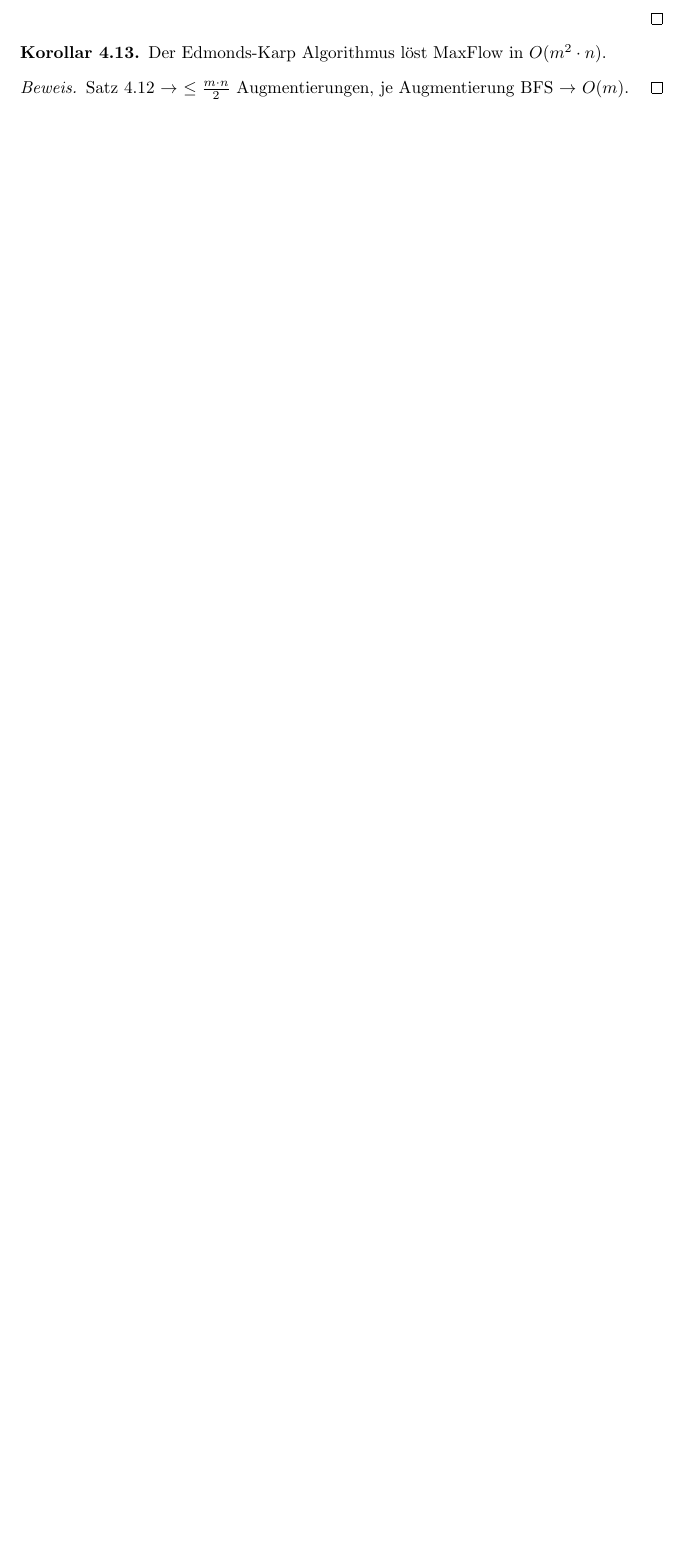
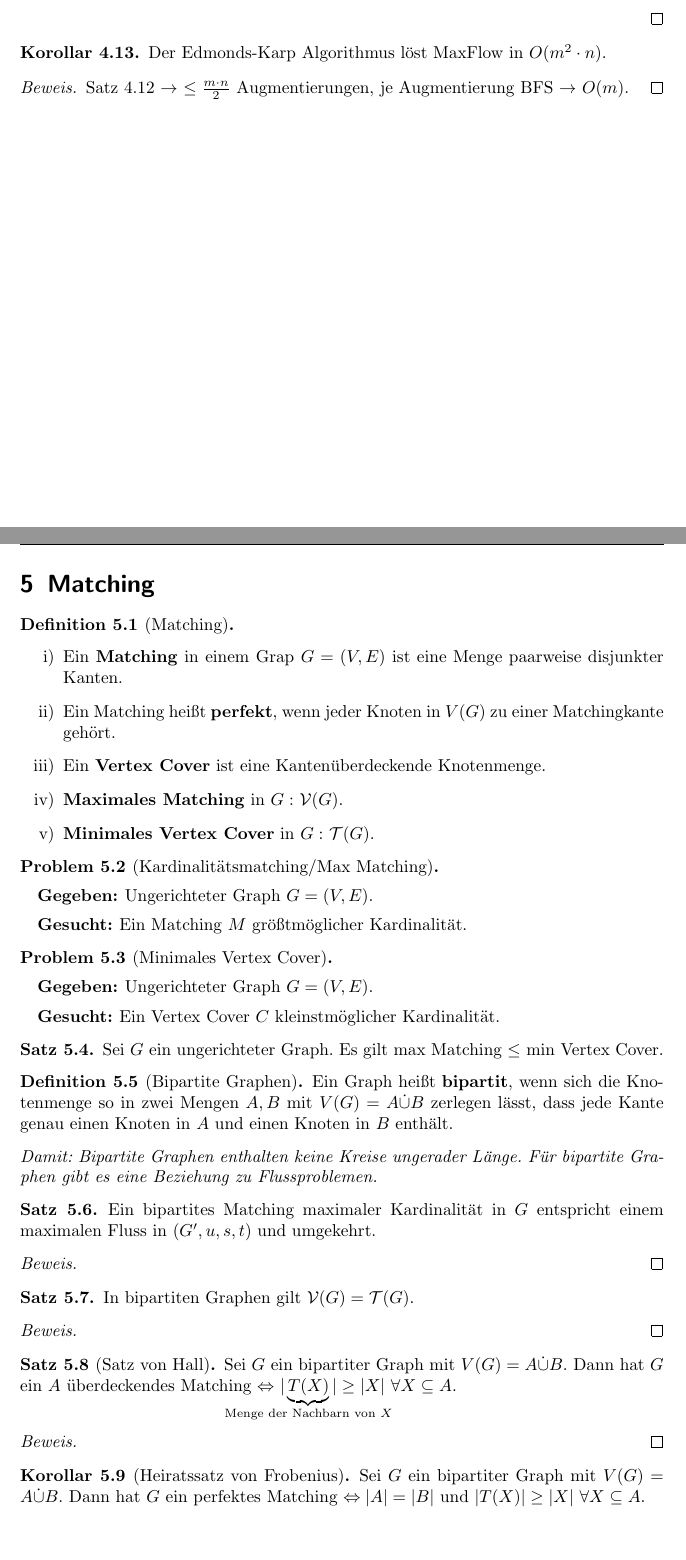
Before and after one commit to Cyion/netzwerkalgorithmen, a LaTeX document (netzwerkalgorithmen.tex, which reads matching.tex): part of page 22 of 22 before the commit and two parts of pages 22 and 23 of 24 after it, the two joined at a grey line, cut so that both start at the same text, the shorter picture padded with empty space. Compiled offline with pdfLaTeX.

Commit message:
added chapter 5

```diff
--- /dev/null
+++ b/matching.tex
@@ -0,0 +1,46 @@
+\section{Matching}
+\begin{definition}[Matching]~
+	\begin{itemize}
+		\item[i)] Ein \textbf{Matching} in einem Grap $G=(V,E)$ ist eine Menge paarweise disjunkter Kanten.
+		\item[ii)] Ein Matching heißt \textbf{perfekt}, wenn jeder Knoten in $V(G)$ zu einer Matchingkante gehört.
+		\item[iii)] Ein \textbf{Vertex Cover} ist eine Kantenüberdeckende Knotenmenge.
+		\item[iv)] \textbf{Maximales Matching} in $G:$ $\mathcal{V}(G)$.
+		\item[v)] \textbf{Minimales Vertex Cover} in $G:$ $\mathcal{T}(G)$.
+	\end{itemize}
+\end{definition}
+\begin{problem}[Kardinalitätsmatching/Max Matching]~\\[5pt]
+	\hspace*{10pt}\textbf{Gegeben: }Ungerichteter Graph $G = (V,E)$.\\[5pt]
+	\hspace*{10pt}\textbf{Gesucht: }Ein Matching $M$ größtmöglicher Kardinalität.
+\end{problem}
+\begin{problem}[Minimales Vertex Cover]~\\[5pt]
+	\hspace*{10pt}\textbf{Gegeben: }Ungerichteter Graph $G = (V,E)$.\\[5pt]
+	\hspace*{10pt}\textbf{Gesucht: }Ein Vertex Cover $C$ kleinstmöglicher Kardinalität.
+\end{problem}
+\begin{satz}
+	Sei $G$ ein ungerichteter Graph. Es gilt max Matching $\le$ min Vertex Cover.
+\end{satz}
+\begin{definition}[Bipartite Graphen]
+	Ein Graph heißt \textbf{bipartit}, wenn sich die Knotenmenge so in zwei Mengen $A,B$ mit $V(G) = A \dot\cup B$ zerlegen lässt, dass jede Kante genau einen Knoten in $A$ und einen Knoten in $B$ enthält.
+\end{definition}
+\textit{Damit: Bipartite Graphen enthalten keine Kreise ungerader Länge. Für bipartite Graphen gibt es eine Beziehung zu Flussproblemen.}
+\begin{satz}
+	Ein bipartites Matching maximaler Kardinalität in $G$ entspricht einem maximalen Fluss in $(G',u,s,t)$ und umgekehrt.
+\end{satz}
+\begin{proof}
+
+\end{proof}
+\begin{satz}
+	In bipartiten Graphen gilt $\mathcal{V}(G) = \mathcal{T}(G)$.
+\end{satz}
+\begin{proof}
+
+\end{proof}
+\begin{satz}[Satz von Hall]
+	Sei $G$ ein bipartiter Graph mit $V(G)=A\dot\cup B$. Dann hat $G$ ein $A$ überdeckendes Matching $\Leftrightarrow$ $\card{\underbrace{T(X)}_{\mathclap{\text{Menge der Nachbarn von } X}}} \ge \card{X}~\forall X\subseteq A$.
+\end{satz}
+\begin{proof}
+
+\end{proof}
+\begin{korollar}[Heiratssatz von Frobenius]
+	Sei $G$ ein bipartiter Graph mit $V(G) = A\dot\cup B$. Dann hat $G$ ein perfektes Matching $\Leftrightarrow \card{A}=\card{B}$ und $\card{T(X)} \ge \card{X}~\forall X \subseteq A$.
+\end{korollar}
```
Also changed, not shown: netzwerkalgorithmen.tex (+1 -0 lines), README.md, matching.tex (7 more changed lines).
